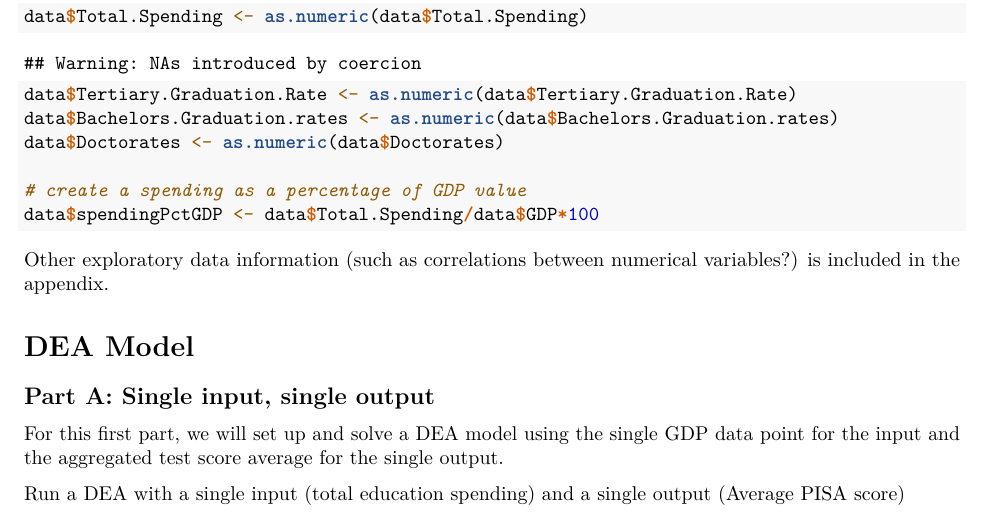
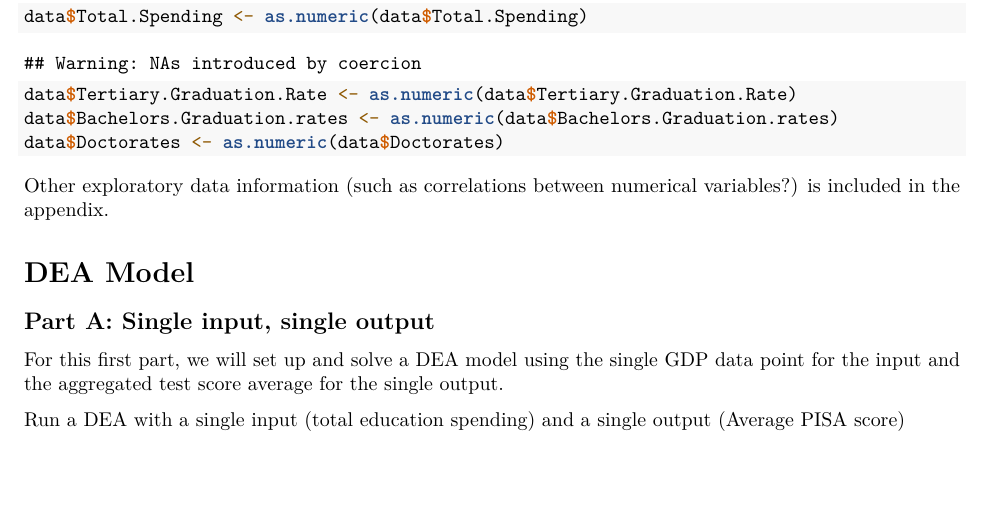
Before and after one commit to AndeyNunes/educationDEA, an R Markdown document (project dea.Rmd): part of page 3 of 8, cut so that both start at the same text, the shorter picture padded with empty space. Rendered offline with R 4.5, knitr and Pandoc, then LaTeX, with nearby package versions; some code elsewhere in the file could not run offline.

Commit message:
change percentage of gdp to data instead of calculation

````diff
--- a/project dea.Rmd
+++ b/project dea.Rmd
@@ -80,8 +80,6 @@ data$Tertiary.Graduation.Rate <- as.numeric(data$Tertiary.Graduation.Rate)
 data$Bachelors.Graduation.rates <- as.numeric(data$Bachelors.Graduation.rates)
 data$Doctorates <- as.numeric(data$Doctorates)
 
-# create a spending as a percentage of GDP value
-data$spendingPctGDP <- data$Total.Spending/data$GDP*100
 ```
 
 Other exploratory data information (such as correlations between numerical variables?) is included in the appendix.
````
Also changed, not shown: project dea.Rmd (2 more changed lines).
